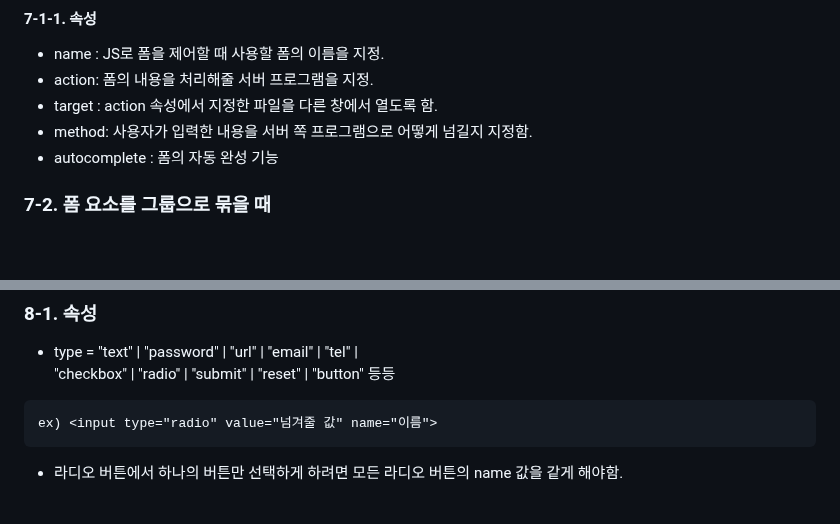
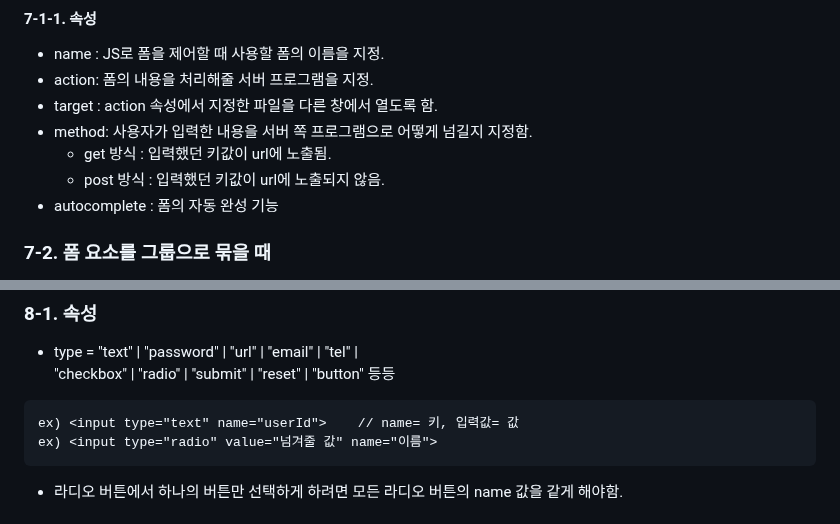
Before and after one commit to ppssee/khFront, a Markdown page: HTML.md, 2 parts joined by grey strips. Rendered like a GitHub page; blank space fills up the shorter version.

````diff
--- a/HTML.md
+++ b/HTML.md
@@ -101,6 +101,8 @@ ex)
 * action: 폼의 내용을 처리해줄 서버 프로그램을 지정.
 * target : action 속성에서 지정한 파일을 다른 창에서 열도록 함.
 * method: 사용자가 입력한 내용을 서버 쪽 프로그램으로 어떻게 넘길지 지정함.
+	* get 방식  : 입력했던 키값이 url에 노출됨.
+	* post 방식 : 입력했던 키값이 url에 노출되지 않음.
 * autocomplete : 폼의 자동 완성 기능
 
 ### 7-2. 폼 요소를 그룹으로 묶을 때
@@ -136,6 +138,7 @@ ex)
 * type = "text" | "password" | "url" | "email" | "tel" |<br>
          "checkbox" | "radio" | "submit" | "reset" | "button" 등등
 ```html
+ex) <input type="text" name="userId">    // name= 키, 입력값= 값
 ex) <input type="radio" value="넘겨줄 값" name="이름">
 ```
 
````
